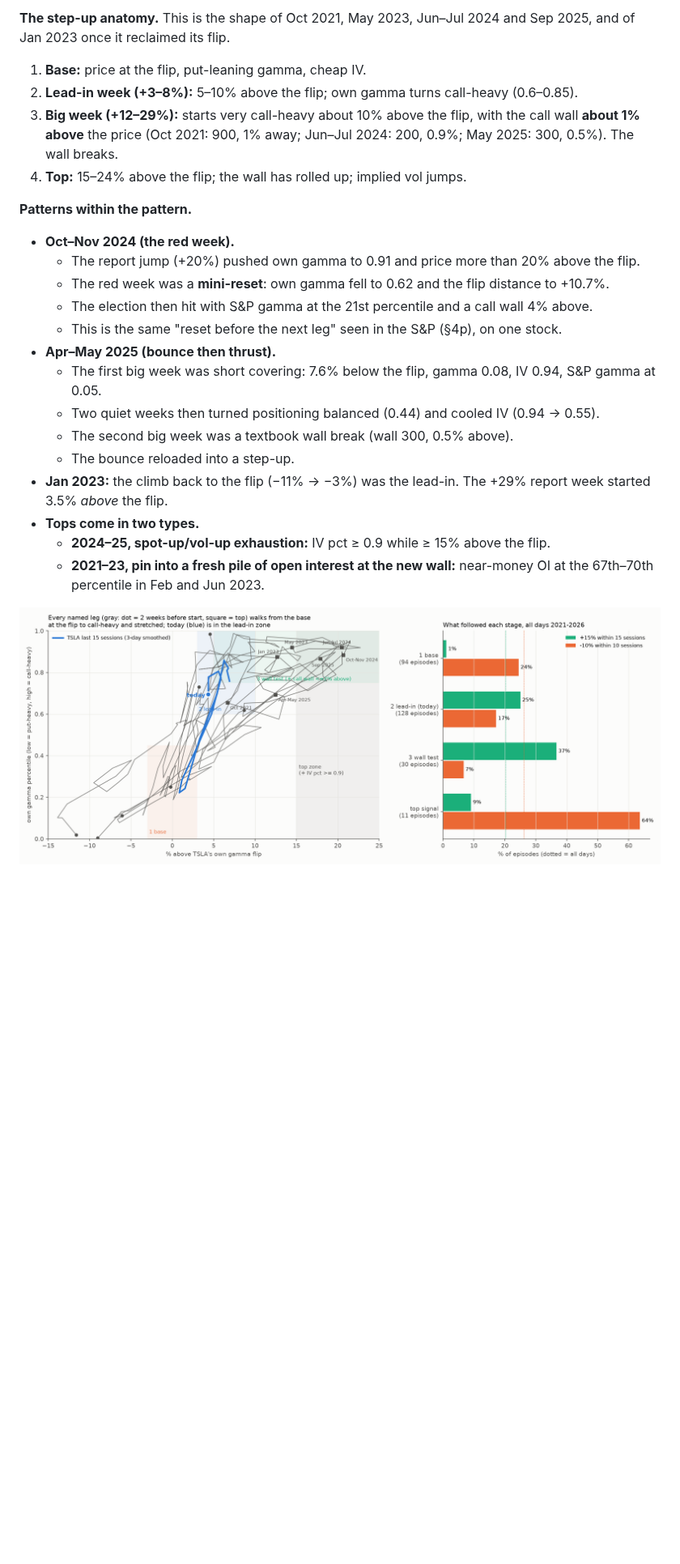
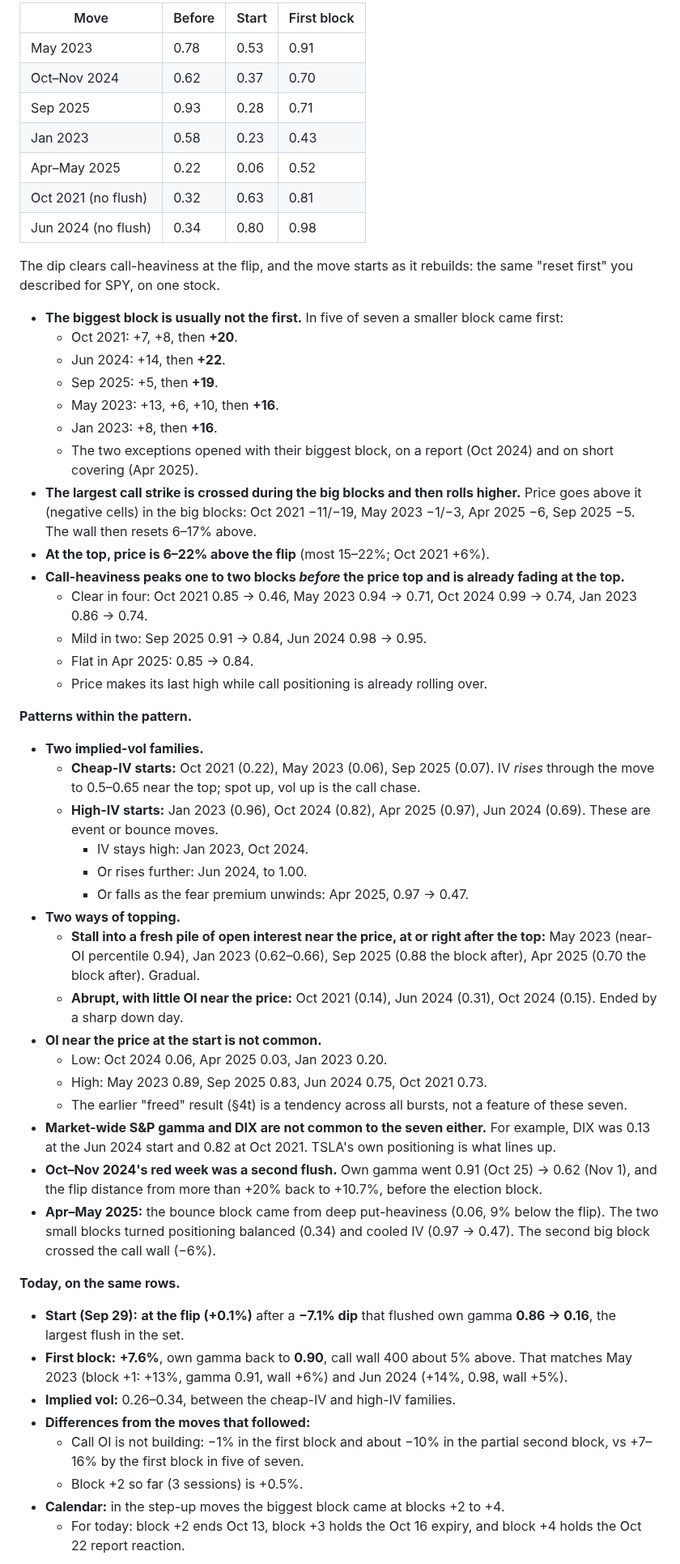
Before and after one commit to elmorshedy-del/Stock-market-testing-Claude-, a Markdown page: REPORT.md, the part around one of its changes. Shown at 81% size. GitHub-like rendering; pictures changed too: out/legs_path_TSLA.png; blank space fills up the shorter version.

```diff
--- a/REPORT.md
+++ b/REPORT.md
@@ -744,25 +746,55 @@ None of the four is put-heavy today, so none carries the elevated down-burst ris
 
-**The step-up anatomy.** This is the shape of Oct 2021, May 2023, Jun–Jul 2024 and Sep 2025, and of Jan 2023 once it reclaimed its flip.
-1. **Base:** price at the flip, put-leaning gamma, cheap IV.
-2. **Lead-in week (+3–8%):** 5–10% above the flip; own gamma turns call-heavy (0.6–0.85).
-3. **Big week (+12–29%):** starts very call-heavy about 10% above the flip, with the call wall **about 1% above** the price (Oct 2021: 900, 1% away; Jun–Jul 2024: 200, 0.9%; May 2025: 300, 0.5%). The wall breaks.
-4. **Top:** 15–24% above the flip; the wall has rolled up; implied vol jumps.
+| Move | Before | Start | First block |
+|---|---|---|---|
+| May 2023 | 0.78 | 0.53 | 0.91 |
+| Oct–Nov 2024 | 0.62 | 0.37 | 0.70 |
+| Sep 2025 | 0.93 | 0.28 | 0.71 |
+| Jan 2023 | 0.58 | 0.23 | 0.43 |
+| Apr–May 2025 | 0.22 | 0.06 | 0.52 |
+| Oct 2021 (no flush) | 0.32 | 0.63 | 0.81 |
+| Jun 2024 (no flush) | 0.34 | 0.80 | 0.98 |
+
+  The dip clears call-heaviness at the flip, and the move starts as it rebuilds: the same "reset first" you described for SPY, on one stock.
+* **The biggest block is usually not the first.** In five of seven a smaller block came first:
+  * Oct 2021: +7, +8, then **+20**.
+  * Jun 2024: +14, then **+22**.
+  * Sep 2025: +5, then **+19**.
+  * May 2023: +13, +6, +10, then **+16**.
+  * Jan 2023: +8, then **+16**.
+  * The two exceptions opened with their biggest block, on a report (Oct 2024) and on short covering (Apr 2025).
+* **The largest call strike is crossed during the big blocks and then rolls higher.** Price goes above it (negative cells) in the big blocks: Oct 2021 −11/−19, May 2023 −1/−3, Apr 2025 −6, Sep 2025 −5. The wall then resets 6–17% above.
+* **At the top, price is 6–22% above the flip** (most 15–22%; Oct 2021 +6%).
+* **Call-heaviness peaks one to two blocks *before* the price top and is already fading at the top.**
+  * Clear in four: Oct 2021 0.85 → 0.46, May 2023 0.94 → 0.71, Oct 2024 0.99 → 0.74, Jan 2023 0.86 → 0.74.
+  * Mild in two: Sep 2025 0.91 → 0.84, Jun 2024 0.98 → 0.95.
+  * Flat in Apr 2025: 0.85 → 0.84.
+  * Price makes its last high while call positioning is already rolling over.
 
 **Patterns within the pattern.**
-* **Oct–Nov 2024 (the red week).**
-  * The report jump (+20%) pushed own gamma to 0.91 and price more than 20% above the flip.
-  * The red week was a **mini-reset**: own gamma fell to 0.62 and the flip distance to +10.7%.
-  * The election then hit with S&P gamma at the 21st percentile and a call wall 4% above.
-  * This is the same "reset before the next leg" seen in the S&P (§4p), on one stock.
-* **Apr–May 2025 (bounce then thrust).**
-  * The first big week was short covering: 7.6% below the flip, gamma 0.08, IV 0.94, S&P gamma at 0.05.
-  * Two quiet weeks then turned positioning balanced (0.44) and cooled IV (0.94 → 0.55).
-  * The second big week was a textbook wall break (wall 300, 0.5% above).
-  * The bounce reloaded into a step-up.
-* **Jan 2023:** the climb back to the flip (−11% → −3%) was the lead-in. The +29% report week started 3.5% *above* the flip.
-* **Tops come in two types.**
-  * **2024–25, spot-up/vol-up exhaustion:** IV pct ≥ 0.9 while ≥ 15% above the flip.
-  * **2021–23, pin into a fresh pile of open interest at the new wall:** near-money OI at the 67th–70th percentile in Feb and Jun 2023.
+* **Two implied-vol families.**
+  * **Cheap-IV starts:** Oct 2021 (0.22), May 2023 (0.06), Sep 2025 (0.07). IV *rises* through the move to 0.5–0.65 near the top; spot up, vol up is the call chase.
+  * **High-IV starts:** Jan 2023 (0.96), Oct 2024 (0.82), Apr 2025 (0.97), Jun 2024 (0.69). These are event or bounce moves.
+    * IV stays high: Jan 2023, Oct 2024.
+    * Or rises further: Jun 2024, to 1.00.
+    * Or falls as the fear premium unwinds: Apr 2025, 0.97 → 0.47.
+* **Two ways of topping.**
+  * **Stall into a fresh pile of open interest near the price, at or right after the top:** May 2023 (near-OI percentile 0.94), Jan 2023 (0.62–0.66), Sep 2025 (0.88 the block after), Apr 2025 (0.70 the block after). Gradual.
+  * **Abrupt, with little OI near the price:** Oct 2021 (0.14), Jun 2024 (0.31), Oct 2024 (0.15). Ended by a sharp down day.
+* **OI near the price at the start is not common.**
+  * Low: Oct 2024 0.06, Apr 2025 0.03, Jan 2023 0.20.
+  * High: May 2023 0.89, Sep 2025 0.83, Jun 2024 0.75, Oct 2021 0.73.
+  * The earlier "freed" result (§4t) is a tendency across all bursts, not a feature of these seven.
+* **Market-wide S&P gamma and DIX are not common to the seven either.** For example, DIX was 0.13 at the Jun 2024 start and 0.82 at Oct 2021. TSLA's own positioning is what lines up.
+* **Oct–Nov 2024's red week was a second flush.** Own gamma went 0.91 (Oct 25) → 0.62 (Nov 1), and the flip distance from more than +20% back to +10.7%, before the election block.
+* **Apr–May 2025:** the bounce block came from deep put-heaviness (0.06, 9% below the flip). The two small blocks turned positioning balanced (0.34) and cooled IV (0.97 → 0.47). The second big block crossed the call wall (−6%).
 
-![path map](out/legs_path_TSLA.png)
+**Today, on the same rows.**
+* **Start (Sep 29):** **at the flip (+0.1%)** after a **−7.1% dip** that flushed own gamma **0.86 → 0.16**, the largest flush in the set.
+* **First block:** **+7.6%**, own gamma back to **0.90**, call wall 400 about 5% above. That matches May 2023 (block +1: +13%, gamma 0.91, wall +6%) and Jun 2024 (+14%, 0.98, wall +5%).
+* **Implied vol:** 0.26–0.34, between the cheap-IV and high-IV families.
+* **Differences from the moves that followed:**
+  * Call OI is not building: −1% in the first block and about −10% in the partial second block, vs +7–16% by the first block in five of seven.
+  * Block +2 so far (3 sessions) is +0.5%.
+* **Calendar:** in the step-up moves the biggest block came at blocks +2 to +4.
+  * For today: block +2 ends Oct 13, block +3 holds the Oct 16 expiry, and block +4 holds the Oct 22 report reaction.
 
```
Also changed, not shown: other parts of REPORT.md (+35 -70 lines), out/elections.png (deleted), out/elections_scatter.png (added), out/episodes_TSLA.png (added), out/episodes_daily_TSLA.png (added), out/legs_anatomy_TSLA.png, 10 other files.
